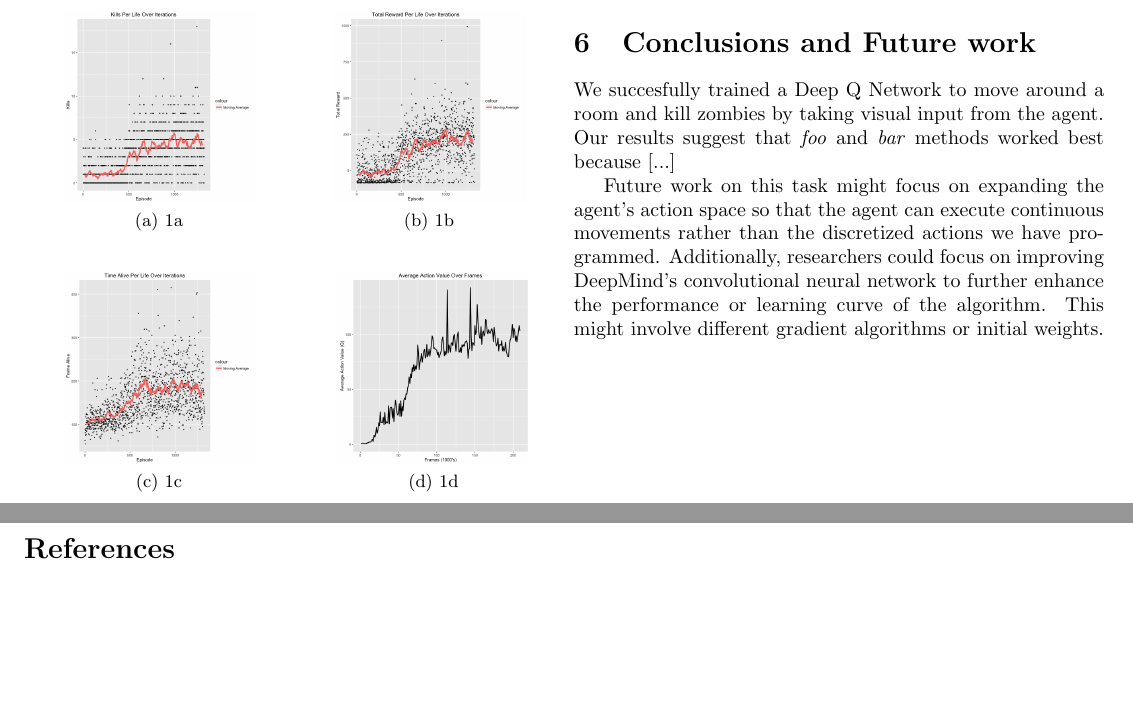
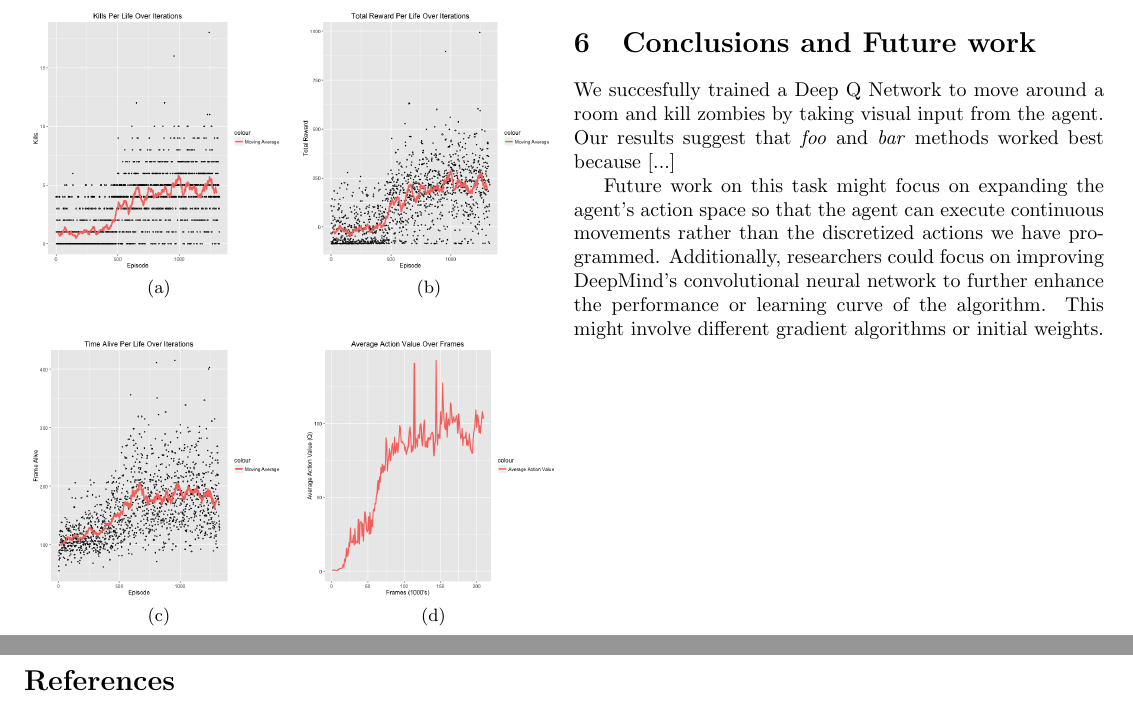
Before and after one commit to hiroto-udagawa/malmo-cs229, a LaTeX document (Latex_files/finalReport.tex): two parts of pages 4 and 5 of 5, joined at a grey line, cut so that both start at the same text, the shorter picture padded with empty space. Compiled offline with pdfLaTeX.

Commit message:
added easy plots

```diff
--- a/Latex_files/finalReport.tex
+++ b/Latex_files/finalReport.tex
@@ -228,27 +228,27 @@ The agent kicks ass and takes names like Chuck Norris on cocaine.
 \caption{Results on Easy Difficulty}
 \begin{subfigure}{.25\textwidth}
   \centering
-  \includegraphics[scale=0.2]{./kills.png}
-  \caption{1a}
+  \includegraphics[scale=0.27]{./kills.png}
+  \caption{}
   \label{fig:sfig1}
 \end{subfigure}%
 \begin{subfigure}{.25\textwidth}
   \centering
-  \includegraphics[scale=0.2]{./reward.png}
-  \caption{1b}
+  \includegraphics[scale=0.27]{./reward.png}
+  \caption{}
   \label{fig:sfig2}
 \end{subfigure}
 \vskip\baselineskip
 \begin{subfigure}{.25\textwidth}
   \centering
-  \includegraphics[scale=0.2]{./time.png}
-  \caption{1c}
+  \includegraphics[scale=0.27]{./time.png}
+  \caption{}
   \label{fig:sfig3}
 \end{subfigure}
 \begin{subfigure}{.25\textwidth}
   \centering
-  \includegraphics[scale=0.2]{./Qvalue.png}
-  \caption{1d}
+  \includegraphics[scale=0.27]{./Qvalue.png}
+  \caption{}
   \label{fig:sfig3}
 \end{subfigure}
 \label{fig:fig}
```
Also changed, not shown: Latex_files/Qvalue.png, Latex_files/finalReport.pdf.
